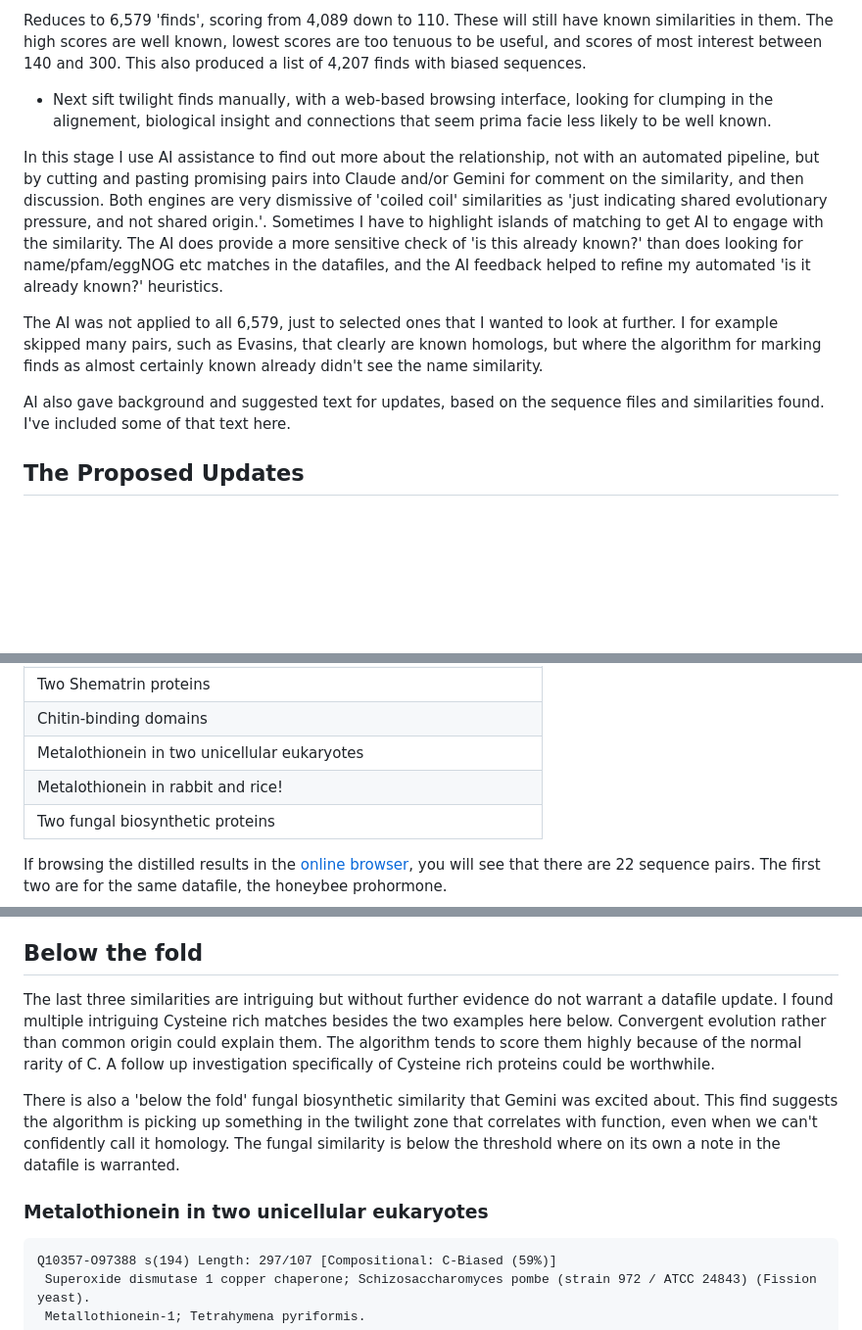
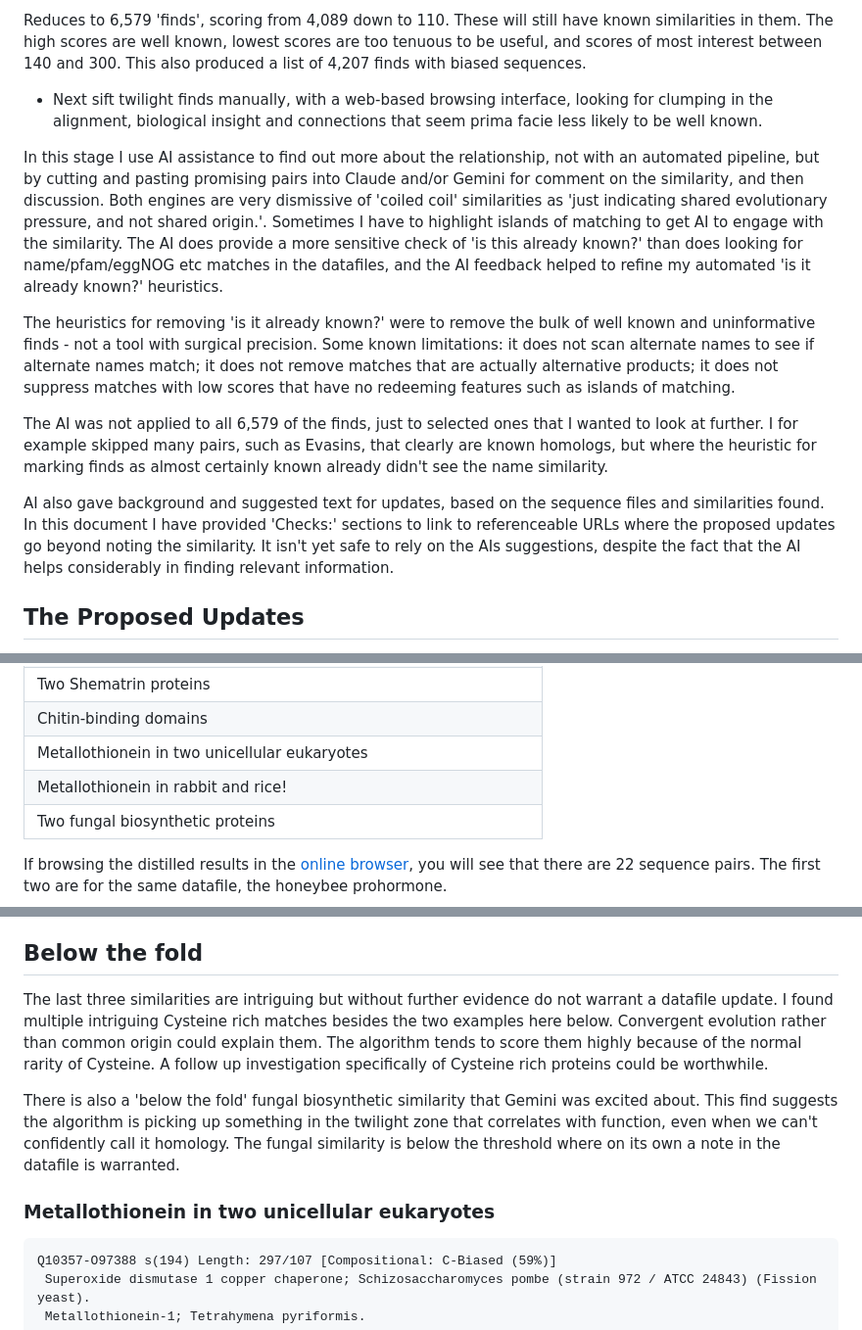
Before and after one commit to JamesCrook/SeqQuests, a Markdown page: findings/proposed_updates.md, 3 parts joined by grey strips. Shown at 98% size. Rendered like a GitHub page; blank space fills up the shorter version.

Commit message:
Clarify state and purpose of the heuristics for rejecting pairs.

````diff
--- a/findings/proposed_updates.md
+++ b/findings/proposed_updates.md
@@ -9,13 +9,15 @@ See [METHODS.md](./METHODS.md) in this repo to reproduce the steps.
 
 Reduces to 6,579 'finds', scoring from 4,089 down to 110. These will still have known similarities in them. The high scores are well known, lowest scores are too tenuous to be useful, and scores of most interest between 140 and 300. This also produced a list of 4,207 finds with biased sequences.
 
-* Next sift twilight finds manually, with a web-based browsing interface, looking for clumping in the alignement, biological insight and connections that seem prima facie less likely to be well known.
+* Next sift twilight finds manually, with a web-based browsing interface, looking for clumping in the alignment, biological insight and connections that seem prima facie less likely to be well known.
 
 In this stage I use AI assistance to find out more about the relationship, not with an automated pipeline, but by cutting and pasting promising pairs into Claude and/or Gemini for comment on the similarity, and then discussion. Both engines are very dismissive of 'coiled coil' similarities as 'just indicating shared evolutionary pressure, and not shared origin.'. Sometimes I have to highlight islands of matching to get AI to engage with the similarity. The AI does provide a more sensitive check of 'is this already known?' than does looking for name/pfam/eggNOG etc matches in the datafiles, and the AI feedback helped to refine my automated 'is it already known?' heuristics.
 
-The AI was not applied to all 6,579, just to selected ones that I wanted to look at further. I for example skipped many pairs, such as Evasins, that clearly are known homologs, but where the algorithm for marking finds as almost certainly known already didn't see the name similarity.
+The heuristics for removing 'is it already known?' were to remove the bulk of well known and uninformative finds - not a tool with surgical precision. Some known limitations: it does not scan alternate names to see if alternate names match; it does not remove matches that are actually alternative products; it does not suppress matches with low scores that have no redeeming features such as islands of matching.
 
-AI also gave background and suggested text for updates, based on the sequence files and similarities found. I've included some of that text here.
+The AI was not applied to all 6,579 of the finds, just to selected ones that I wanted to look at further. I for example skipped many pairs, such as Evasins, that clearly are known homologs, but where the heuristic for marking finds as almost certainly known already didn't see the name similarity.
+
+AI also gave background and suggested text for updates, based on the sequence files and similarities found. In this document I have provided 'Checks:' sections to link to referenceable URLs where the proposed updates go beyond noting the similarity. It isn't yet safe to rely on the AIs suggestions, despite the fact that the AI helps considerably in finding relevant information.
 
 ## The Proposed Updates
 
@@ -53,8 +55,8 @@ In this file I also placed at the end:
 | Extended Trichohyalin/plectin homology |
 | Two Shematrin proteins |
 | Chitin-binding domains |
-| Metalothionein in two unicellular eukaryotes |
-| Metalothionein in rabbit and rice! |
+| Metallothionein in two unicellular eukaryotes |
+| Metallothionein in rabbit and rice! |
 | Two fungal biosynthetic proteins |
 
 If browsing the distilled results in the [online browser](https://www.catalase.com/seqquests/match_explorer.html), you will see that there are 22 sequence pairs. The first two are for the same datafile, the honeybee prohormone.
@@ -799,12 +801,12 @@ I'm heistant about this particular PROSITE pattern as it seems to me most Cystei
 
 ## Below the fold
 
-The last three similarities are intriguing but without further evidence do not warrant a datafile update. I found multiple intriguing Cysteine rich matches besides the two examples here below. Convergent evolution rather than common origin could explain them. The algorithm tends to score them highly because of the normal rarity of C. A follow up investigation specifically of Cysteine rich proteins could be worthwhile.
+The last three similarities are intriguing but without further evidence do not warrant a datafile update. I found multiple intriguing Cysteine rich matches besides the two examples here below. Convergent evolution rather than common origin could explain them. The algorithm tends to score them highly because of the normal rarity of Cysteine. A follow up investigation specifically of Cysteine rich proteins could be worthwhile.
 
 There is also a 'below the fold' fungal biosynthetic similarity that Gemini was excited about. This find suggests the algorithm is picking up something in the twilight zone that correlates with function, even when we can't confidently call it homology. The fungal similarity is below the threshold where on its own a note in the datafile is warranted.
 
 
-### Metalothionein in two unicellular eukaryotes
+### Metallothionein in two unicellular eukaryotes
 ```
 Q10357-O97388 s(194) Length: 297/107 [Compositional: C-Biased (59%)]
  Superoxide dismutase 1 copper chaperone; Schizosaccharomyces pombe (strain 972 / ATCC 24843) (Fission yeast).
````
Also changed, not shown: other parts of findings/proposed_updates.md (+2 -2 lines).
